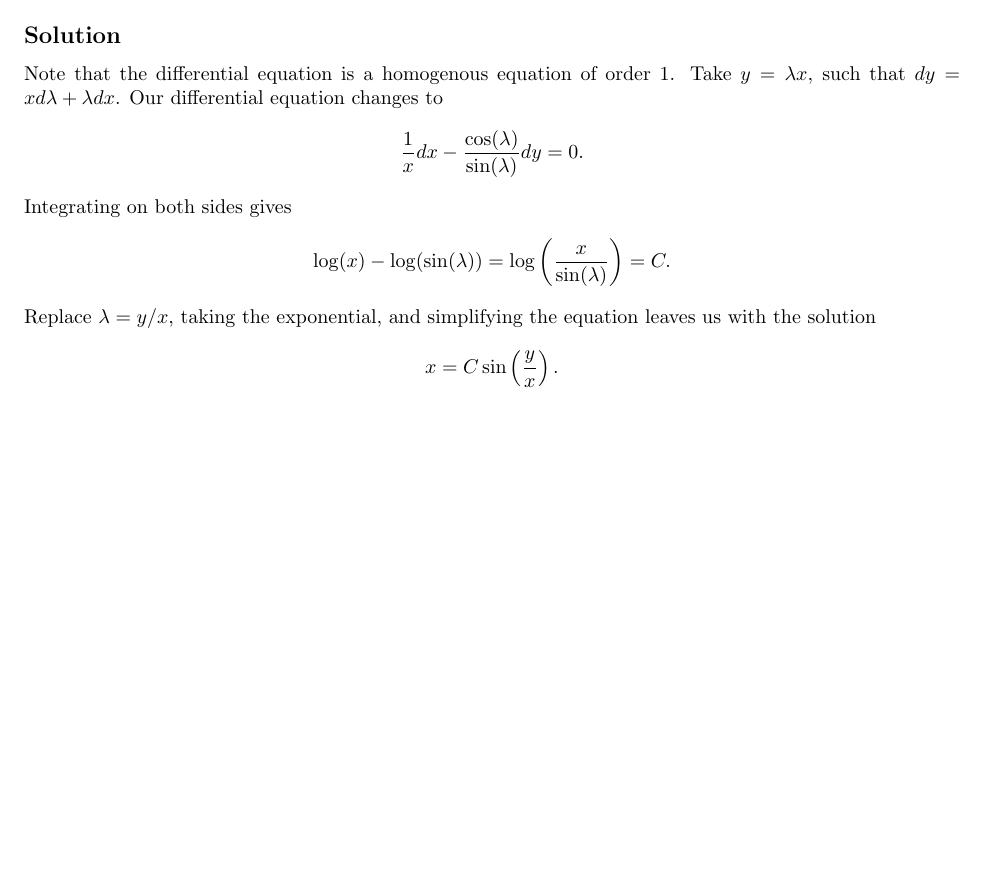
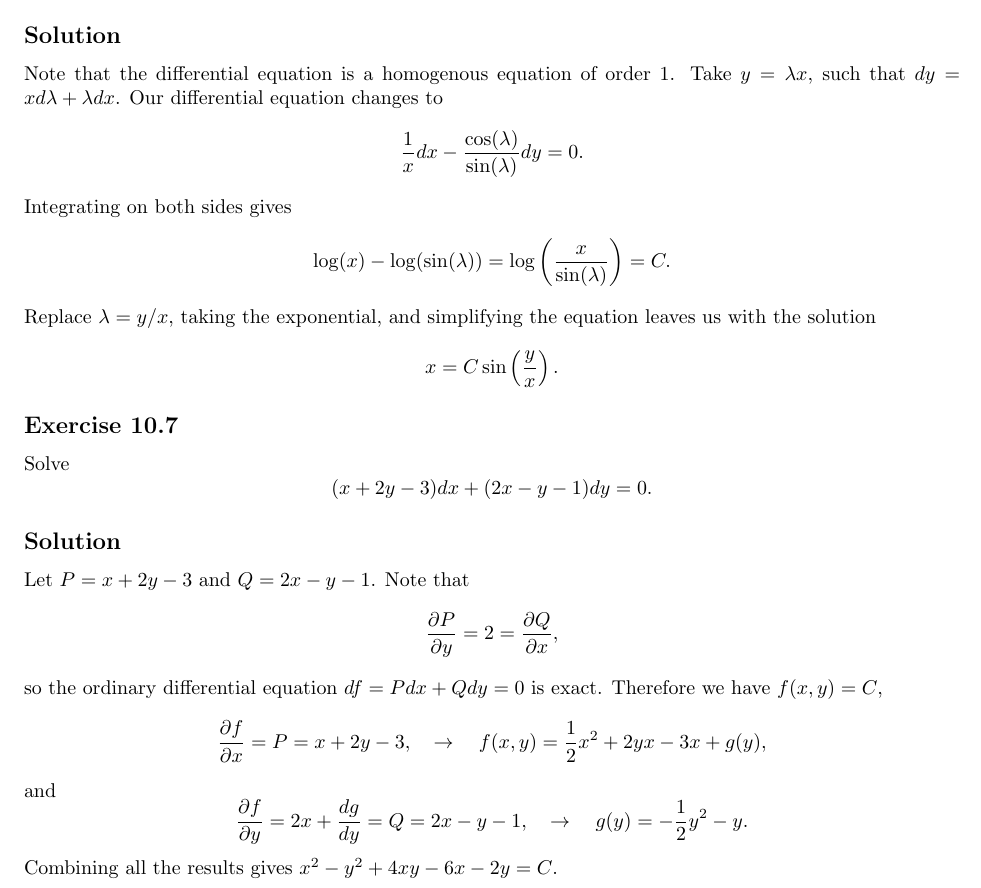
Before and after one commit to noudald/math-solutions, a LaTeX document (calculus/main.tex, which reads calculus/ch10.tex): part of page 24 of 24, cut so that both start at the same text, the shorter picture padded with empty space. Compiled offline with pdfLaTeX.

Commit message:
(CA) 10.7

```diff
--- a/calculus/ch10.tex
+++ b/calculus/ch10.tex
@@ -160,3 +160,29 @@ Replace $\lambda = y/x$, taking the exponential, and simplifying the equation le
 \begin{equation*}
     x = C \sin\left(\frac{y}{x}\right).
 \end{equation*}
+
+
+\subsection*{Exercise 10.7}
+
+Solve
+\begin{equation*}
+    (x + 2y - 3) dx + (2x - y - 1) dy = 0.
+\end{equation*}
+
+\subsection*{Solution}
+
+Let $P = x + 2y - 3$ and $Q = 2x - y - 1$.
+Note that
+\begin{equation*}
+    \frac{\partial P}{\partial y} = 2 = \frac{\partial Q}{\partial x},
+\end{equation*}
+so the ordinary differential equation $df = P dx + Q dy = 0$ is exact.
+Therefore we have $f(x, y) = C$,
+\begin{equation*}
+    \frac{\partial f}{\partial x} = P = x + 2y - 3, \quad \rightarrow \quad f(x, y) = \frac{1}{2}x^2 + 2yx - 3x + g(y),
+\end{equation*}
+and
+\begin{equation*}
+    \frac{\partial f}{\partial y} = 2x + \frac{d g}{d y} = Q = 2x - y -1, \quad \rightarrow \quad g(y) = -\frac{1}{2}y^2 - y.
+\end{equation*}
+Combining all the results gives $x^2 - y^2 + 4xy - 6x - 2y = C$.
```
